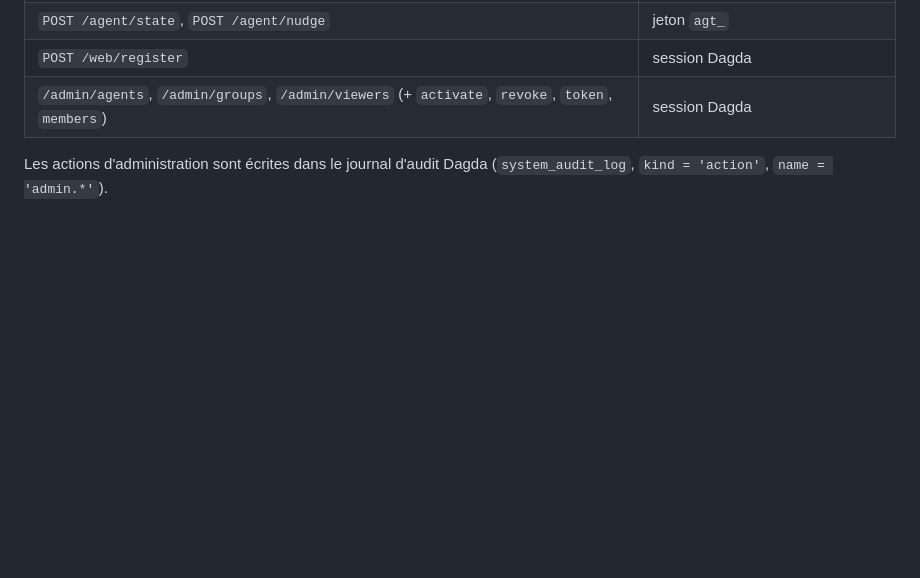
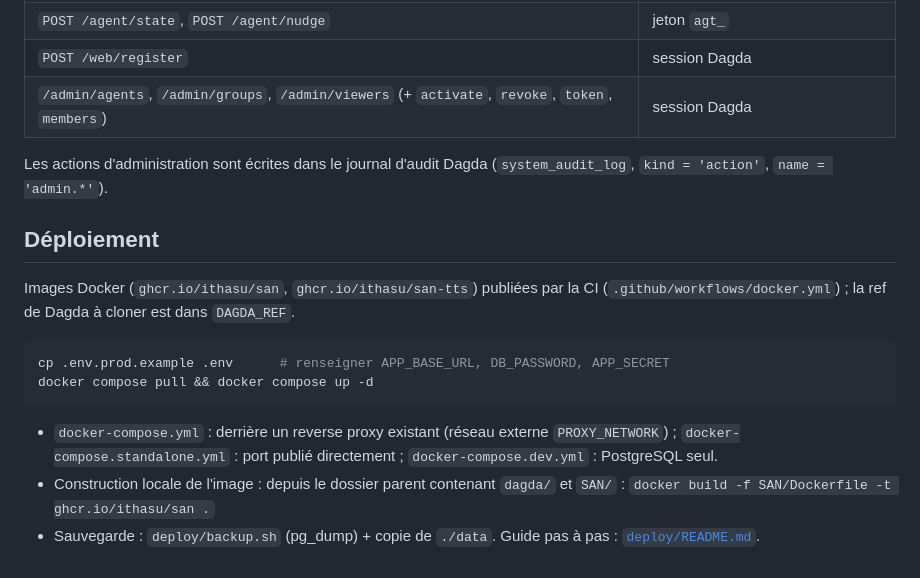
Before and after one commit to ItHasU/SAN, a Markdown page: README.md, the part around the change. Drawn GitHub-style; blank space fills up the shorter version.

Commit message:
Documente le déploiement dans le README
Co-Authored-By: Claude Opus 5.5 <noreply@anthropic.com>

````diff
--- a/README.md
+++ b/README.md
@@ -76,3 +76,19 @@ Préfixe `/api/v1`. Erreurs JSON `{ "error": "code", "message": "…" }`.
 
 Les actions d'administration sont écrites dans le journal d'audit Dagda
 (`system_audit_log`, `kind = 'action'`, `name = 'admin.*'`).
+
+## Déploiement
+
+Images Docker (`ghcr.io/ithasu/san`, `ghcr.io/ithasu/san-tts`) publiées par la CI
+(`.github/workflows/docker.yml`) ; la ref de Dagda à cloner est dans `DAGDA_REF`.
+
+```bash
+cp .env.prod.example .env      # renseigner APP_BASE_URL, DB_PASSWORD, APP_SECRET
+docker compose pull && docker compose up -d
+```
+
+- `docker-compose.yml` : derrière un reverse proxy existant (réseau externe `PROXY_NETWORK`) ;
+  `docker-compose.standalone.yml` : port publié directement ; `docker-compose.dev.yml` : PostgreSQL seul.
+- Construction locale de l'image : depuis le dossier parent contenant `dagda/` et `SAN/` :
+  `docker build -f SAN/Dockerfile -t ghcr.io/ithasu/san .`
+- Sauvegarde : `deploy/backup.sh` (pg_dump) + copie de `./data`. Guide pas à pas : [`deploy/README.md`](deploy/README.md).
````
